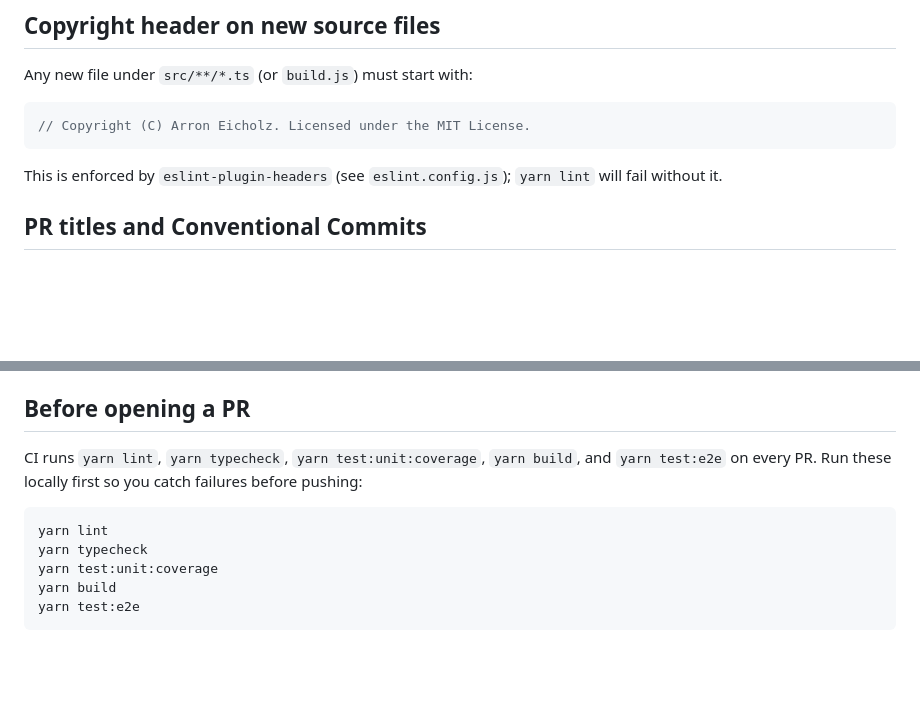
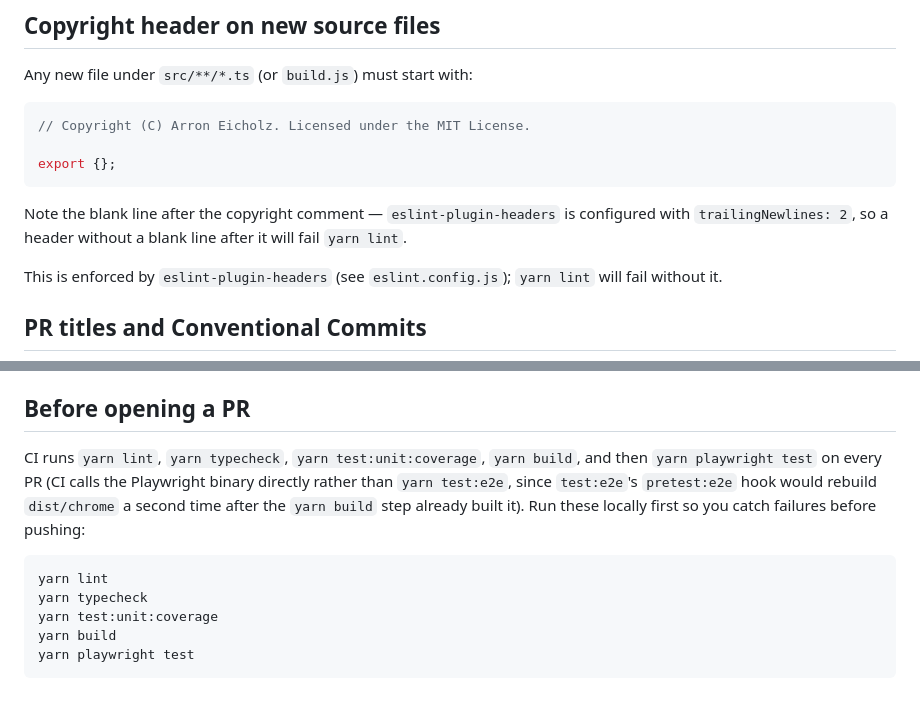
Before and after one commit to arronei/TabLocker, a Markdown page: CONTRIBUTING.md, 2 parts joined by grey strips. Drawn GitHub-style; blank space fills up the shorter version.

Commit message:
fix: correct CI/e2e commands and header example in CONTRIBUTING.md

````diff
--- a/CONTRIBUTING.md
+++ b/CONTRIBUTING.md
@@ -36,7 +36,11 @@ Any new file under `src/**/*.ts` (or `build.js`) must start with:
 
 ```ts
 // Copyright (C) Arron Eicholz. Licensed under the MIT License.
+
+export {};
 ```
+
+Note the blank line after the copyright comment — `eslint-plugin-headers` is configured with `trailingNewlines: 2`, so a header without a blank line after it will fail `yarn lint`.
 
 This is enforced by `eslint-plugin-headers` (see `eslint.config.js`); `yarn lint` will fail without it.
 
@@ -70,12 +74,12 @@ This isn't just style — `release-please` reads the commit history on `main` to
 
 ## Before opening a PR
 
-CI runs `yarn lint`, `yarn typecheck`, `yarn test:unit:coverage`, `yarn build`, and `yarn test:e2e` on every PR. Run these locally first so you catch failures before pushing:
+CI runs `yarn lint`, `yarn typecheck`, `yarn test:unit:coverage`, `yarn build`, and then `yarn playwright test` on every PR (CI calls the Playwright binary directly rather than `yarn test:e2e`, since `test:e2e`'s `pretest:e2e` hook would rebuild `dist/chrome` a second time after the `yarn build` step already built it). Run these locally first so you catch failures before pushing:
 
 ```sh
 yarn lint
 yarn typecheck
 yarn test:unit:coverage
 yarn build
-yarn test:e2e
+yarn playwright test
 ```
````
